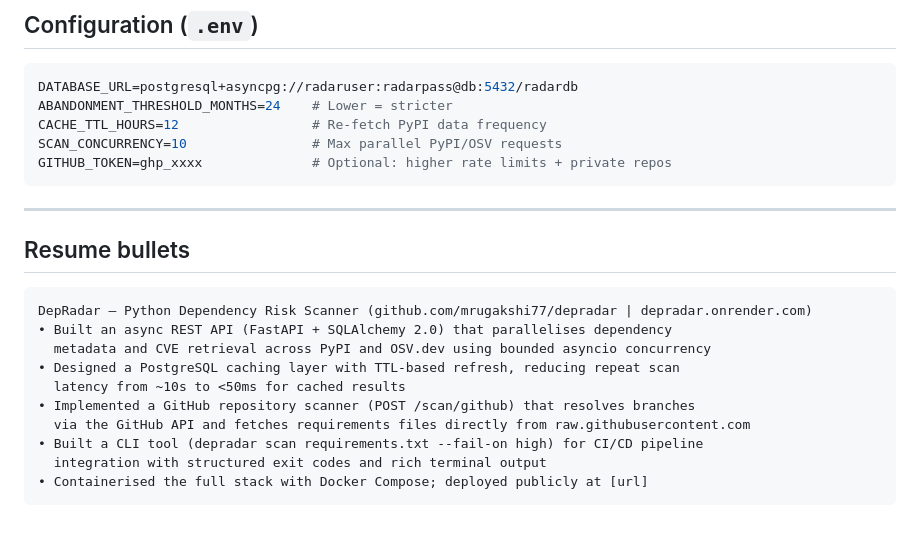
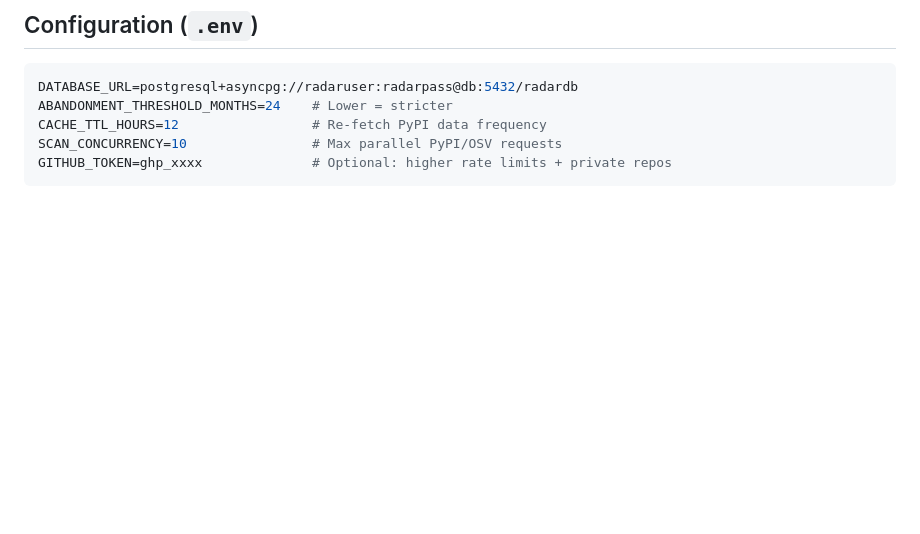
Before and after one commit to mrugakshi77/depradar, a Markdown page: README.md, the part around the change. Rendered like a GitHub page; blank space fills up the shorter version.

Commit message:
minor changes README
Removed resume bullets section from README.md.

````diff
--- a/README.md
+++ b/README.md
@@ -223,20 +223,3 @@ CACHE_TTL_HOURS=12                 # Re-fetch PyPI data frequency
 SCAN_CONCURRENCY=10                # Max parallel PyPI/OSV requests
 GITHUB_TOKEN=ghp_xxxx              # Optional: higher rate limits + private repos
 ```
-
----
-
-## Resume bullets
-
-```
-DepRadar — Python Dependency Risk Scanner (github.com/mrugakshi77/depradar | depradar.onrender.com)
-• Built an async REST API (FastAPI + SQLAlchemy 2.0) that parallelises dependency
-  metadata and CVE retrieval across PyPI and OSV.dev using bounded asyncio concurrency
-• Designed a PostgreSQL caching layer with TTL-based refresh, reducing repeat scan
-  latency from ~10s to <50ms for cached results
-• Implemented a GitHub repository scanner (POST /scan/github) that resolves branches
-  via the GitHub API and fetches requirements files directly from raw.githubusercontent.com
-• Built a CLI tool (depradar scan requirements.txt --fail-on high) for CI/CD pipeline
-  integration with structured exit codes and rich terminal output
-• Containerised the full stack with Docker Compose; deployed publicly at [url]
-```
````
